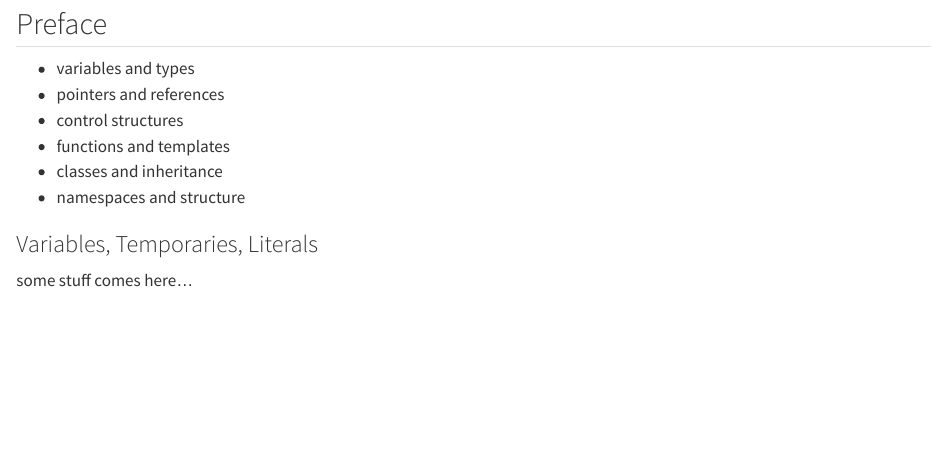
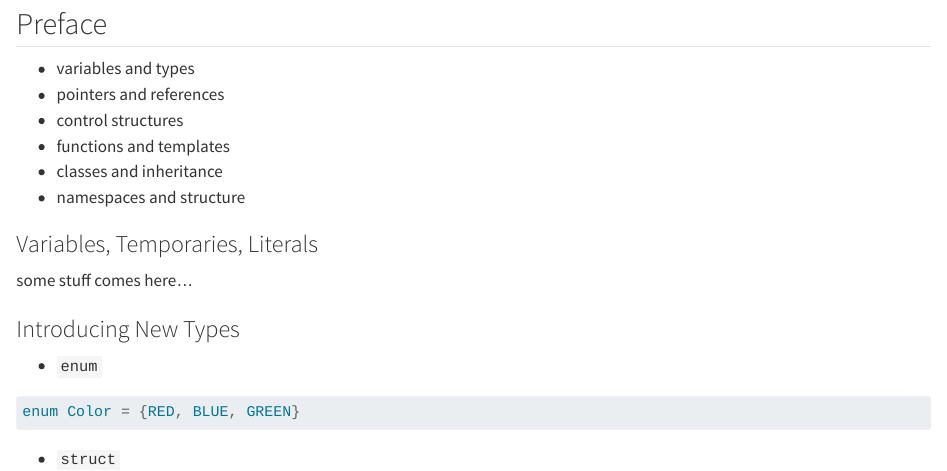
Before and after one commit to igor-dimi/oop-notes-ss24, a Quarto document (01/fundamentals.qmd): the page in a window 1100 px wide, from 80 px down. Rendered offline with R 4.5, knitr and Pandoc in place of Quarto, with nearby package versions.

Commit message:
some work files

````diff
--- a/01/fundamentals.qmd
+++ b/01/fundamentals.qmd
@@ -14,3 +14,13 @@ title: "Fundamental Concepts of C++"
 ### Variables, Temporaries, Literals
 
 some stuff comes here...
+
+### Introducing New Types
+
+* `enum`
+
+```cpp
+enum Color = {RED, BLUE, GREEN}
+```
+
+* `struct`
--- a/_quarto.yml
+++ b/_quarto.yml
@@ -8,7 +8,9 @@ book:
   chapters:
     - index.qmd
     - intro.qmd
-    - 01/fundamentals.qmd
+    - part: "Notes"
+      chapters:
+        - 01/fundamentals.qmd
     - summary.qmd
     - references.qmd
 
````
Also changed, not shown: 1 other file.
